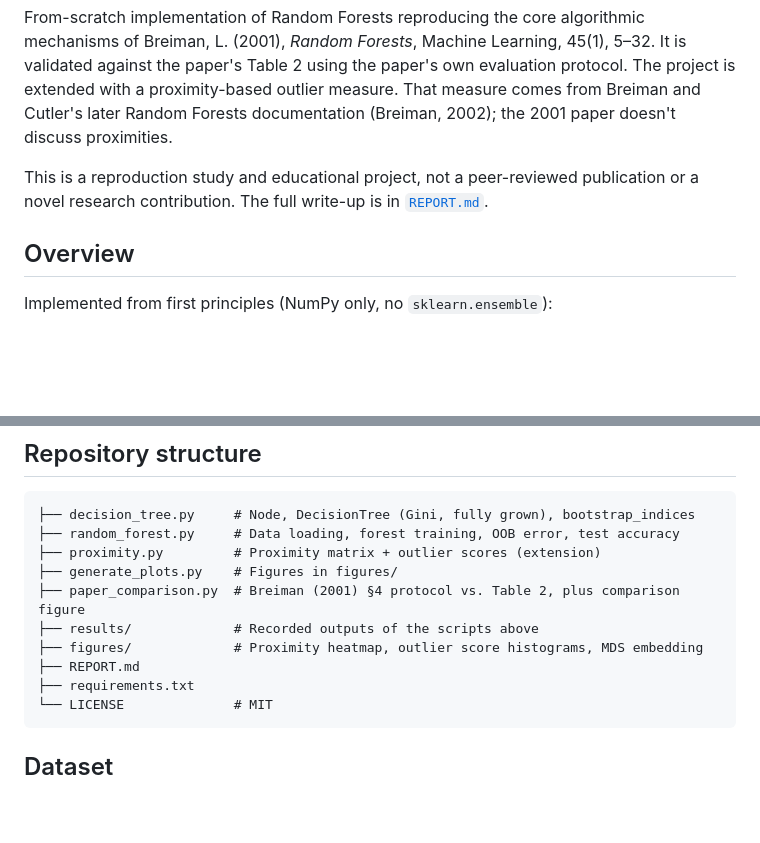
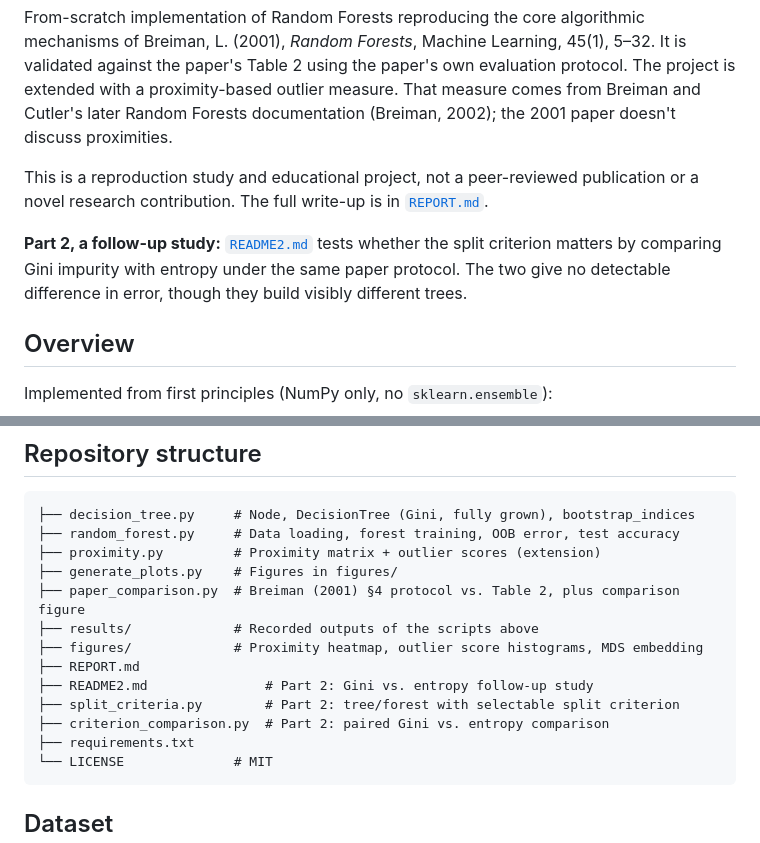
Before and after one commit to SenCruCiAl/breiman-random-forest-reproduction, a Markdown page: README.md, 2 parts joined by grey strips. GitHub-like rendering; blank space fills up the shorter version.

Commit message:
Link the Part 2 Gini vs. entropy study from README

````diff
--- a/README.md
+++ b/README.md
@@ -10,6 +10,11 @@ documentation (Breiman, 2002); the 2001 paper doesn't discuss proximities.
 This is a reproduction study and educational project, not a peer-reviewed
 publication or a novel research contribution. The full write-up is in
 [`REPORT.md`](REPORT.md).
+
+**Part 2, a follow-up study:** [`README2.md`](README2.md) tests whether the
+split criterion matters by comparing Gini impurity with entropy under the
+same paper protocol. The two give no detectable difference in error, though
+they build visibly different trees.
 
 ## Overview
 
@@ -41,6 +46,9 @@ Trees are CART-style: Gini impurity, fully grown (`max_depth=None`,
 ├── results/             # Recorded outputs of the scripts above
 ├── figures/             # Proximity heatmap, outlier score histograms, MDS embedding
 ├── REPORT.md
+├── README2.md               # Part 2: Gini vs. entropy follow-up study
+├── split_criteria.py        # Part 2: tree/forest with selectable split criterion
+├── criterion_comparison.py  # Part 2: paired Gini vs. entropy comparison
 ├── requirements.txt
 └── LICENSE              # MIT
 ```
````
